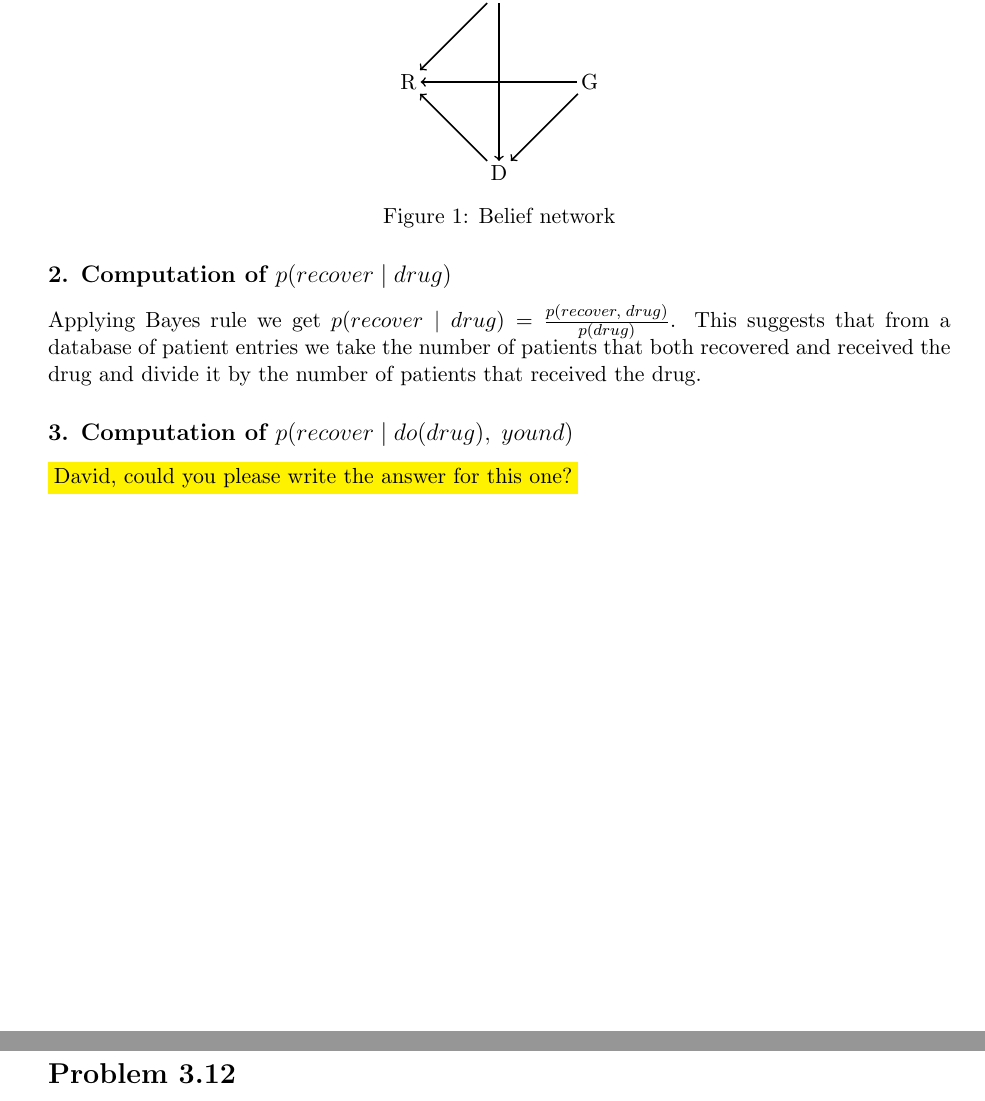
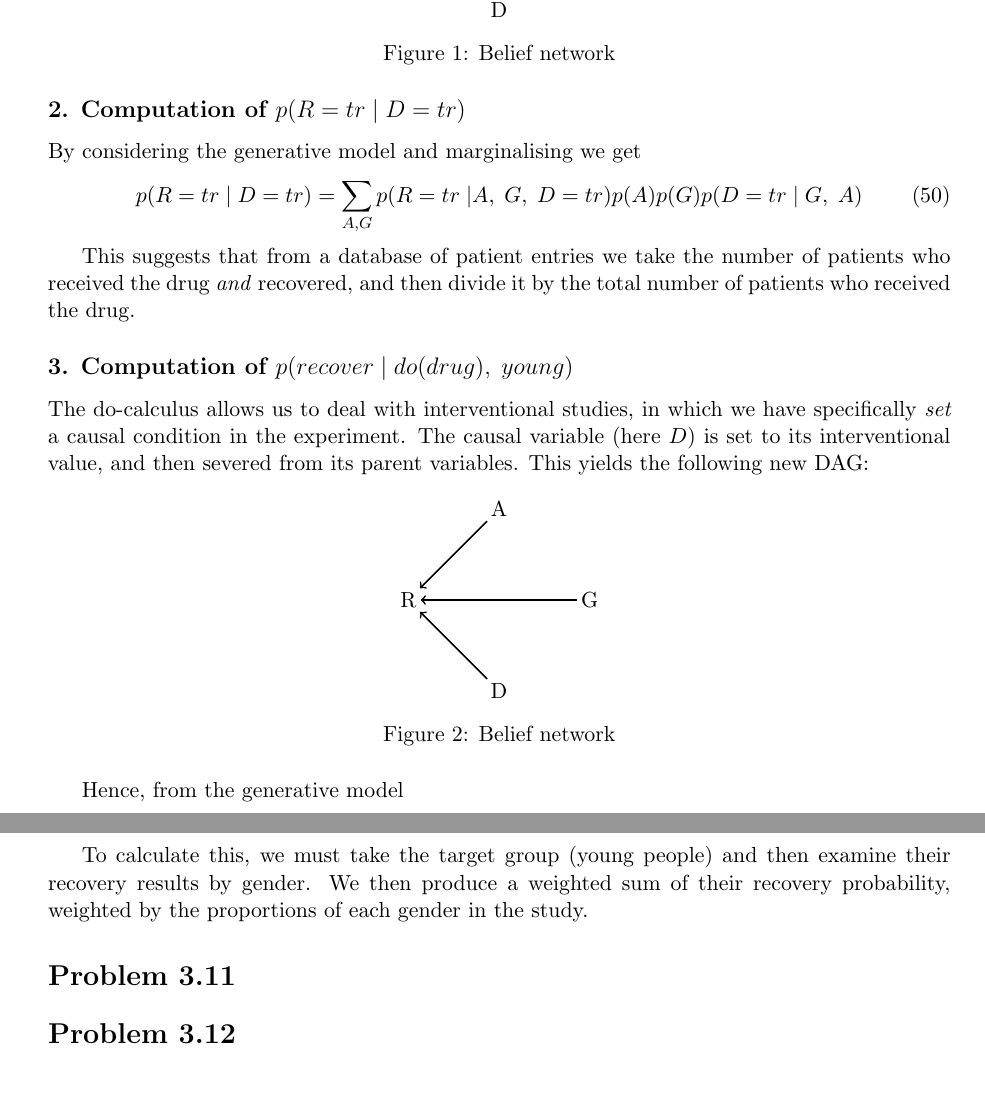
Before and after one commit to mrazvan22/graphical_models_group, a LaTeX document (report1.tex): two parts of pages 7 and 8 of 13, joined at a grey line, cut at the place of the change. Compiled offline with pdfLaTeX.

Commit message:
Added do-calculus explanation and clarified other conditional explanation.

```diff
--- a/report1.tex
+++ b/report1.tex
@@ -384,14 +384,44 @@ width=0.2pt},post/.style={->,shorten >=1pt,>=stealth',thick}]
     \label{fig:all_trade_cca_black}
 \end{figure}
 
-\subsection*{2. Computation of $p(recover \; | \; drug)$}
+\subsection*{2. Computation of $p(R=tr \; | \; D=tr)$}
 
-Applying Bayes rule we get $p(recover \; | \; drug) = \frac{p(recover,
-\;drug)}{p(drug)}$. This suggests that from a database of patient entries we
-take the number of patients that both recovered and received the drug and
-divide
-it by the number of patients that received the drug.
+By considering the generative model and marginalising we get
+\begin{equation}
+p(R=tr \; | \; D=tr) = \sum\limits_{A,G} p(R=tr \;
+| A, \; G,\; D=tr) p(A) p(G) p(D=tr \; | \; G, \; A)
+\end{equation}
 
-\subsection*{3. Computation of $p(recover \; | \; do(drug),\; yound)$}
+This suggests that from a database of patient entries we
+take the number of patients who received the drug \emph{and} recovered, and
+then divide it by the total number of patients who received the drug.
 
-\hilight{David, could you please write the answer for this one?}
+\subsection*{3. Computation of $p(recover \; | \; do(drug),\; young)$}
+
+The do-calculus allows us to deal with interventional studies, in which we
+have specifically \emph{set} a causal condition in the experiment. The causal
+variable (here $D$) is set to its interventional value, and then severed from
+its parent variables. This yields the following new DAG:
+
+
+\begin{figure}[H]
+  \centering
+    \begin{tikzpicture}[scale=0.8,help lines/.style={color=lightgray,line
+width=0.2pt},post/.style={->,shorten >=1pt,>=stealth',thick}]
+
+    \node[inner sep=2] (A) at (0.0,2.0){A};
+    \node[inner sep=2] (G) at (2.0,0.0) {G};
+    \node[inner sep=2] (R) at (-2.0,0.0) {R};
+    \node[inner sep=2] (D) at (0.0,-2.0) {D};
+
+    \draw[->, thick] (A) -- (R);
+    \draw[->, thick] (G) -- (R);
+    \draw[->, thick] (D) -- (R);
+
+    \end{tikzpicture}
+    \caption{Belief network}
+    \label{fig:do_calc_DAG}
+\end{figure}
+
+Hence, from the generative model
+\begin{equation}
@@ -398,3 +432,8 @@ it by the number of patients that received the drug.
+To calculate this, we must take the target group (young people) and then examine their
+recovery results by gender. We then produce a weighted sum of their recovery
+probability, weighted by the proportions of each gender in the study.
+
+%\hilight{David, could you please write the answer for this one?}
 
 \section*{Problem 3.11}
 
```
Also changed, not shown: report1.tex (4 more changed lines).
